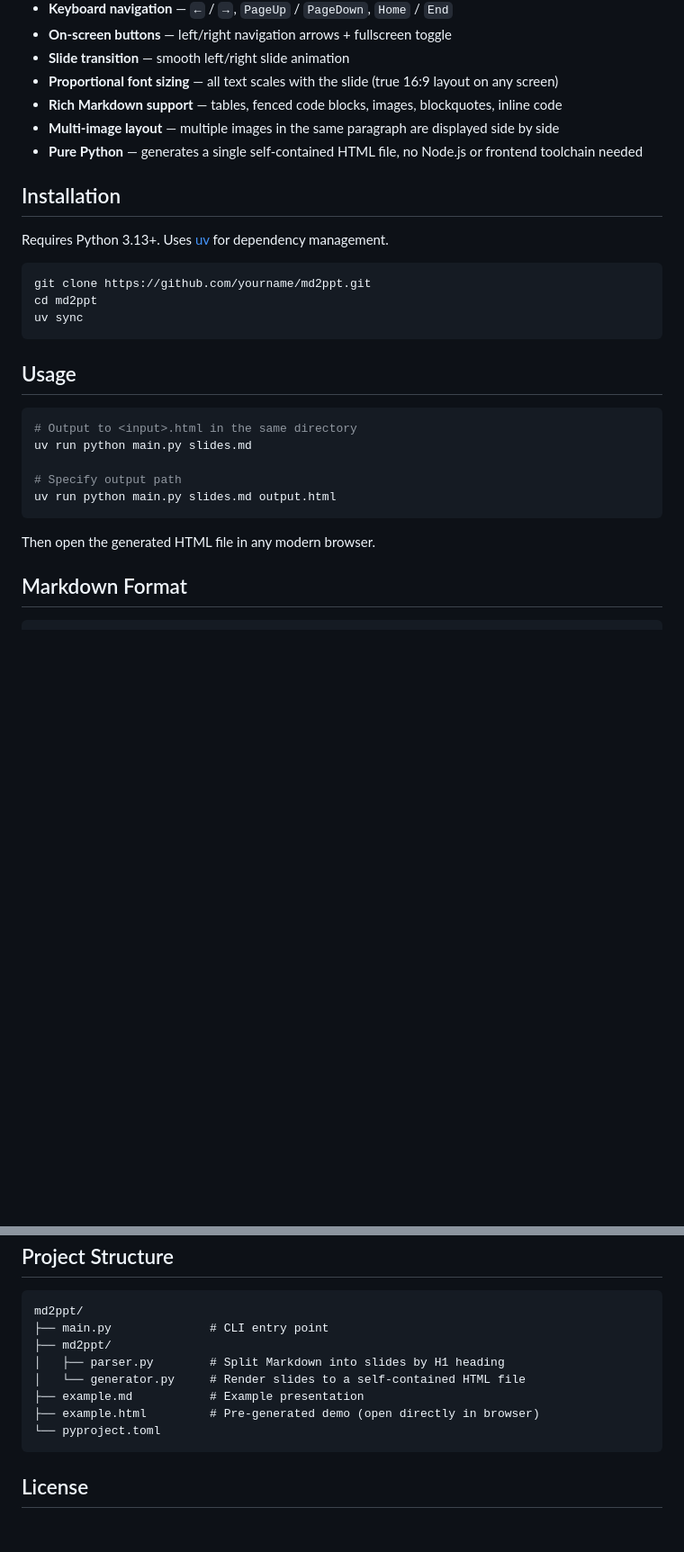
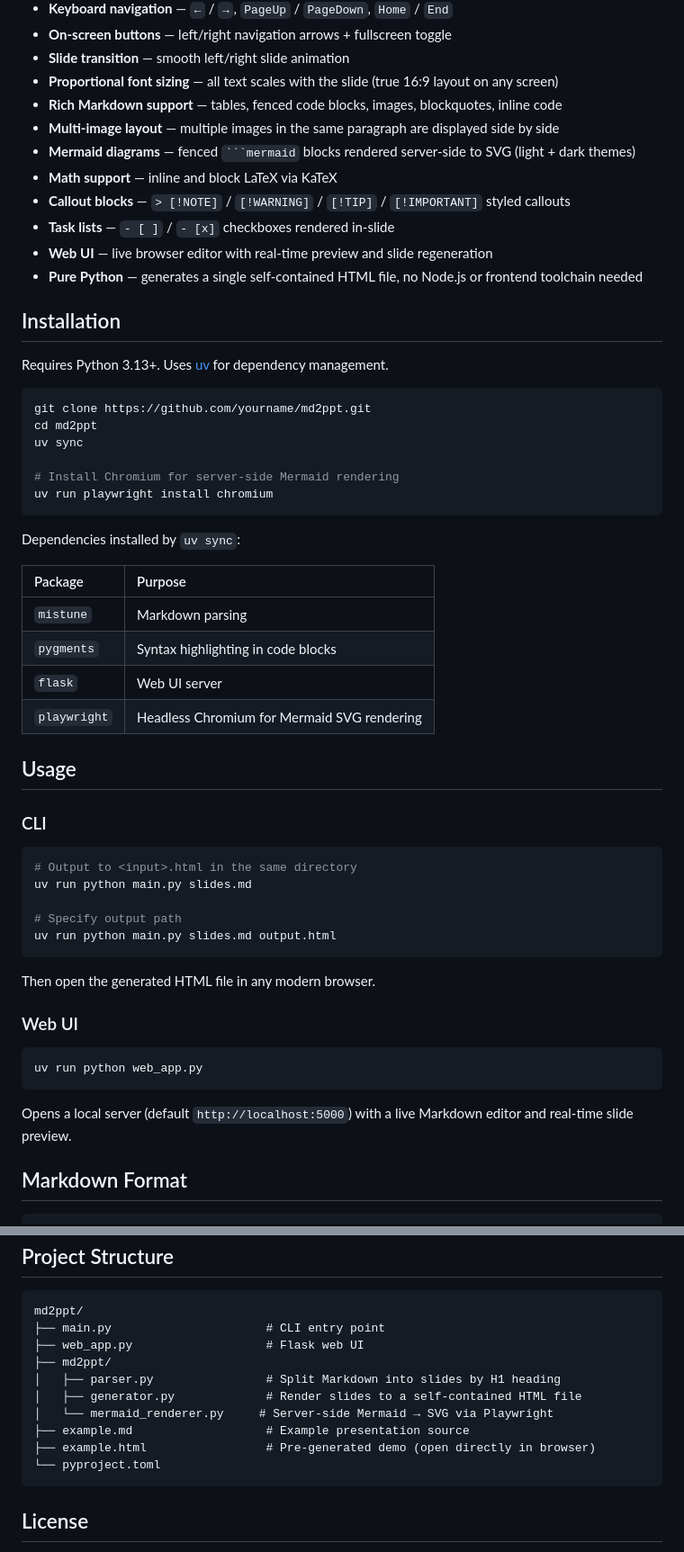
Before and after one commit to yanwei/md2ppt, a Markdown page: README.md, 2 parts joined by grey strips. Shown at 90% size. Rendered like a GitHub page; blank space fills up the shorter version.

Commit message:
docs: update README to reflect Playwright/Mermaid and other new features
- Remove outdated "no dependencies beyond Python" claim
- Add Mermaid, math, callout, task list, Web UI to feature list
- Document `playwright install chromium` as a required setup step
- Add dependency table (mistune, pygments, flask, playwright)
- Split Usage into CLI and Web UI sections
- Expand Markdown rules table with new syntax
- Update project structure with web_app.py and mermaid_renderer.py

Co-Authored-By: Claude Sonnet 4.6 <noreply@anthropic.com>

````diff
--- a/README.md
+++ b/README.md
@@ -17,6 +17,11 @@ Open `example.html` in any modern browser to see a live demo.
 - **Proportional font sizing** — all text scales with the slide (true 16:9 layout on any screen)
 - **Rich Markdown support** — tables, fenced code blocks, images, blockquotes, inline code
 - **Multi-image layout** — multiple images in the same paragraph are displayed side by side
+- **Mermaid diagrams** — fenced ` ```mermaid ` blocks rendered server-side to SVG (light + dark themes)
+- **Math support** — inline and block LaTeX via KaTeX
+- **Callout blocks** — `> [!NOTE]` / `[!WARNING]` / `[!TIP]` / `[!IMPORTANT]` styled callouts
+- **Task lists** — `- [ ]` / `- [x]` checkboxes rendered in-slide
+- **Web UI** — live browser editor with real-time preview and slide regeneration
 - **Pure Python** — generates a single self-contained HTML file, no Node.js or frontend toolchain needed
 
 ## Installation
@@ -27,9 +32,23 @@ Requires Python 3.13+. Uses [uv](https://github.com/astral-sh/uv) for dependency
 git clone https://github.com/yourname/md2ppt.git
 cd md2ppt
 uv sync
+
+# Install Chromium for server-side Mermaid rendering
+uv run playwright install chromium
 ```
 
+Dependencies installed by `uv sync`:
+
+| Package | Purpose |
+|:--------|:--------|
+| `mistune` | Markdown parsing |
+| `pygments` | Syntax highlighting in code blocks |
+| `flask` | Web UI server |
+| `playwright` | Headless Chromium for Mermaid SVG rendering |
+
 ## Usage
+
+### CLI
 
 ```bash
 # Output to <input>.html in the same directory
@@ -40,6 +59,14 @@ uv run python main.py slides.md output.html
 ```
 
 Then open the generated HTML file in any modern browser.
+
+### Web UI
+
+```bash
+uv run python web_app.py
+```
+
+Opens a local server (default `http://localhost:5000`) with a live Markdown editor and real-time slide preview.
 
 ## Markdown Format
 
@@ -117,12 +148,14 @@ Multiple images (side by side):
 
 ```
 md2ppt/
-├── main.py              # CLI entry point
+├── main.py                      # CLI entry point
+├── web_app.py                   # Flask web UI
 ├── md2ppt/
-│   ├── parser.py        # Split Markdown into slides by H1 heading
-│   └── generator.py     # Render slides to a self-contained HTML file
-├── example.md           # Example presentation
-├── example.html         # Pre-generated demo (open directly in browser)
+│   ├── parser.py                # Split Markdown into slides by H1 heading
+│   ├── generator.py             # Render slides to a self-contained HTML file
+│   └── mermaid_renderer.py     # Server-side Mermaid → SVG via Playwright
+├── example.md                   # Example presentation source
+├── example.html                 # Pre-generated demo (open directly in browser)
 └── pyproject.toml
 ```
 
````
Also changed, not shown: other parts of README.md (+5 -1 lines).
